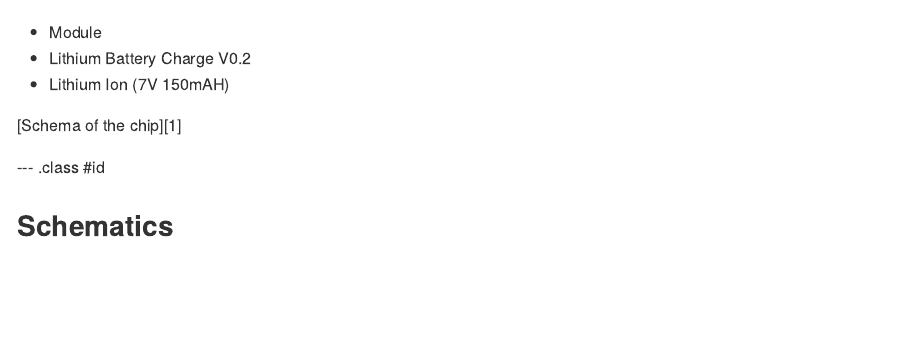
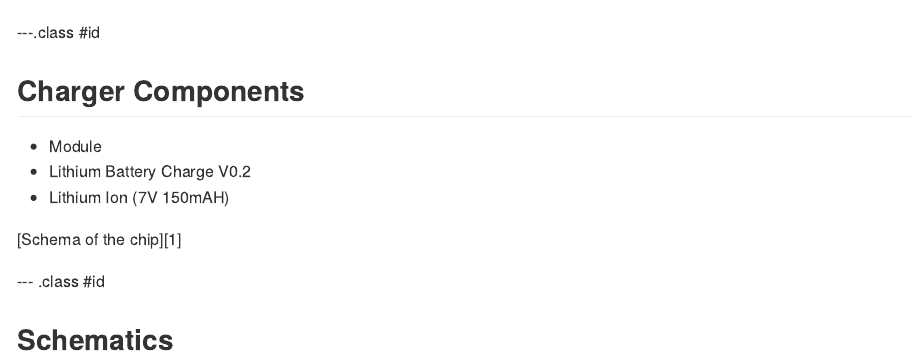
Before and after one commit to etheleon/charger, an R Markdown document (index.Rmd): the page in a window 1100 px wide, from 780 px down. The pictures show the output file index.md that the author committed with the source, drawn offline in the style of GitHub.

Commit message:
publishing deck

```diff
--- a/index.Rmd
+++ b/index.Rmd
@@ -22,6 +22,9 @@ knit        : slidify::knit2slides
 ## Charger Components
 ![charger](./assets/img/charger.jpg)
 
+---.class #id
+
+## Charger Components
 * Module
  * Lithium Battery Charge V0.2
 * Lithium Ion (7V 150mAH)
```
Also changed, not shown: index.html, index.md.
